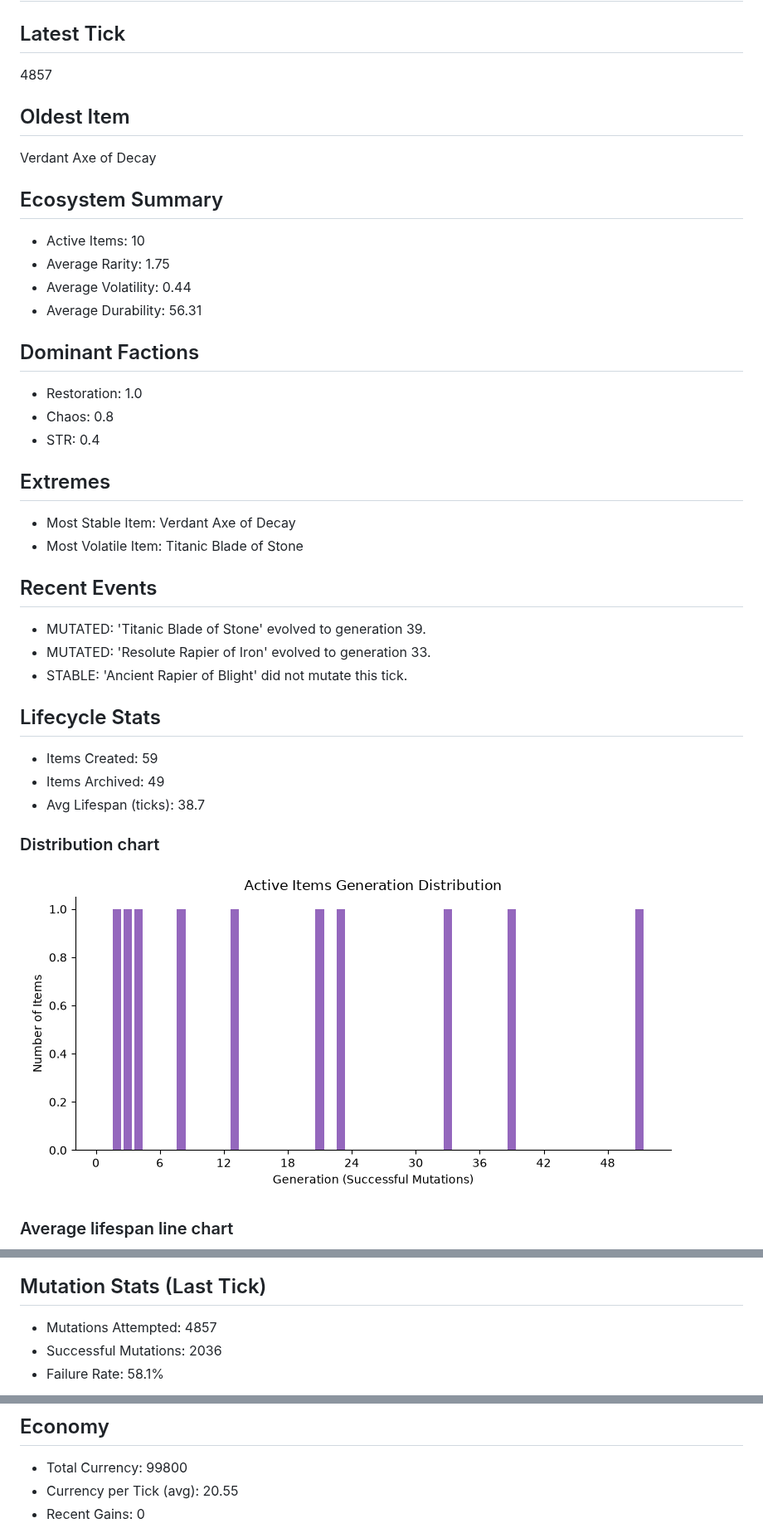
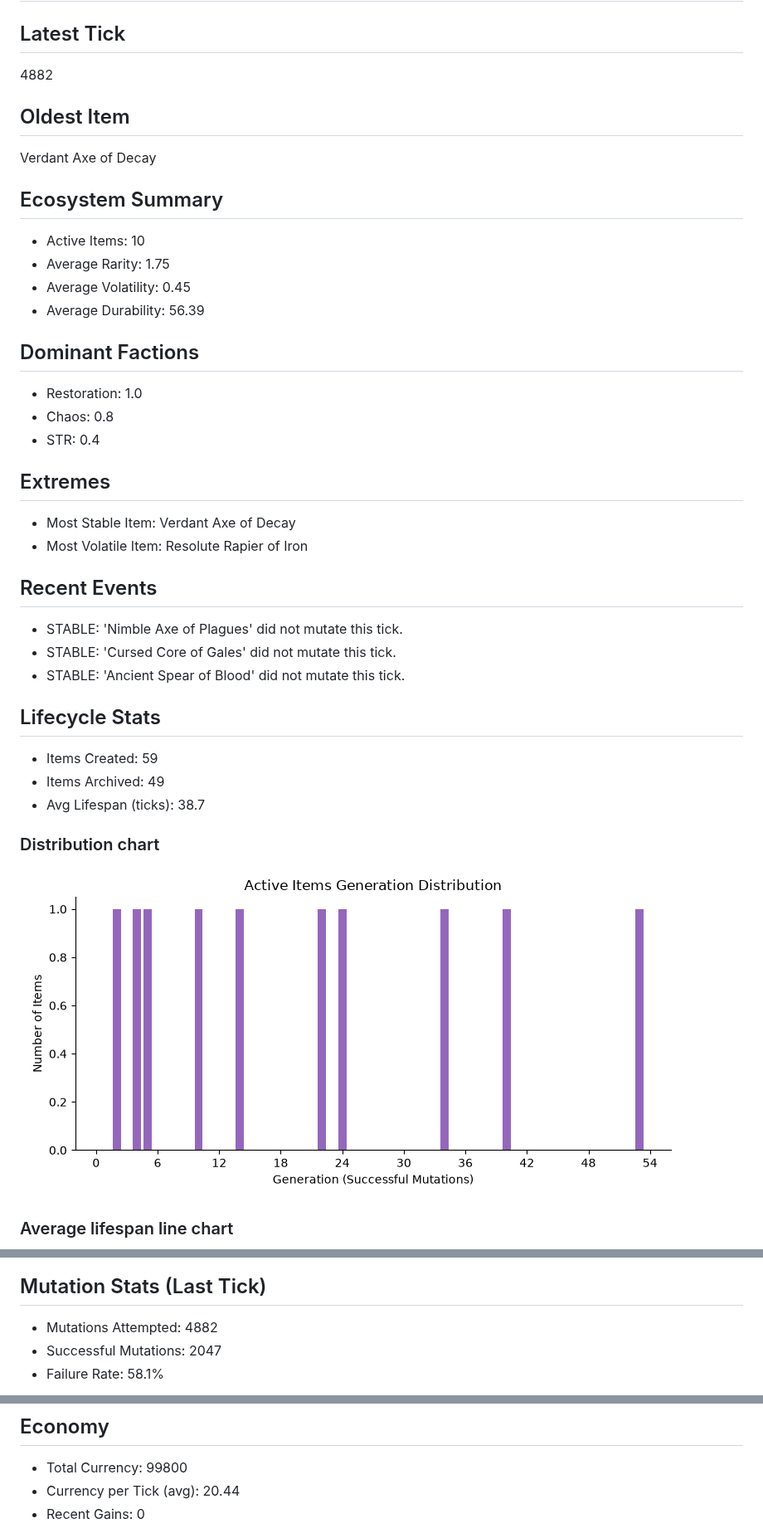
Before and after one commit to JustYarnu/SystematicItems, a Markdown page: README.md, 3 parts joined by grey strips. Shown at 83% size. Rendered like a GitHub page; pictures changed too: assets/lifespan_dist.png.

Commit message:
🌍 world tick update (hourly)

```diff
--- a/README.md
+++ b/README.md
@@ -3,7 +3,7 @@ For the actual documentation, see [docs](docs/).
 # World state overview
 
 ## Latest Tick
-4857
+4882
 
 ## Oldest Item
 Verdant Axe of Decay
@@ -11,8 +11,8 @@ Verdant Axe of Decay
 ## Ecosystem Summary
 - Active Items: 10
 - Average Rarity: 1.75
-- Average Volatility: 0.44
-- Average Durability: 56.31
+- Average Volatility: 0.45
+- Average Durability: 56.39
 
 ## Dominant Factions
 - Restoration: 1.0
@@ -21,12 +21,12 @@ Verdant Axe of Decay
 
 ## Extremes
 - Most Stable Item: Verdant Axe of Decay
-- Most Volatile Item: Titanic Blade of Stone
+- Most Volatile Item: Resolute Rapier of Iron
 
 ## Recent Events
-- MUTATED: 'Titanic Blade of Stone' evolved to generation 39.
-- MUTATED: 'Resolute Rapier of Iron' evolved to generation 33.
-- STABLE: 'Ancient Rapier of Blight' did not mutate this tick.
+- STABLE: 'Nimble Axe of Plagues' did not mutate this tick.
+- STABLE: 'Cursed Core of Gales' did not mutate this tick.
+- STABLE: 'Ancient Spear of Blood' did not mutate this tick.
 
 ## Lifecycle Stats
 - Items Created: 59
@@ -40,8 +40,8 @@ Verdant Axe of Decay
 ![Avg Lifespan](assets/avg_lifespan.png)
 
 ## Mutation Stats (Last Tick)
-- Mutations Attempted: 4857
-- Successful Mutations: 2036
+- Mutations Attempted: 4882
+- Successful Mutations: 2047
 - Failure Rate: 58.1%
 
 ![Fail Rate](assets/fail_rate.png)
@@ -57,7 +57,7 @@ Verdant Axe of Decay
 
 ## Economy
 - Total Currency: 99800
-- Currency per Tick (avg): 20.55
+- Currency per Tick (avg): 20.44
 - Recent Gains: 0
 
 ![CPT](assets/cpt.png)
```
Also changed, not shown: assets/avg_lifespan.png, assets/cpt.png, assets/fail_rate.png, 13 other files.
